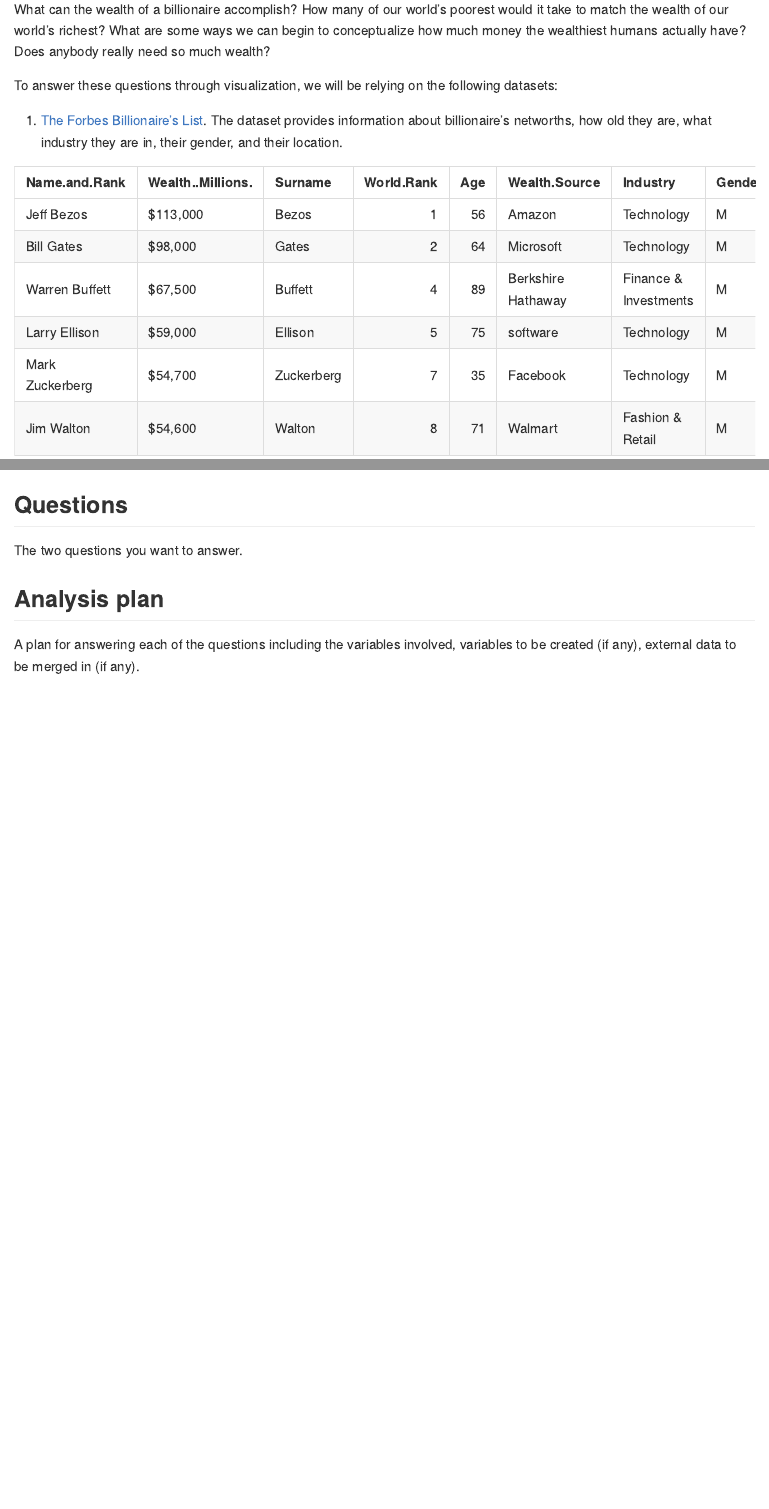
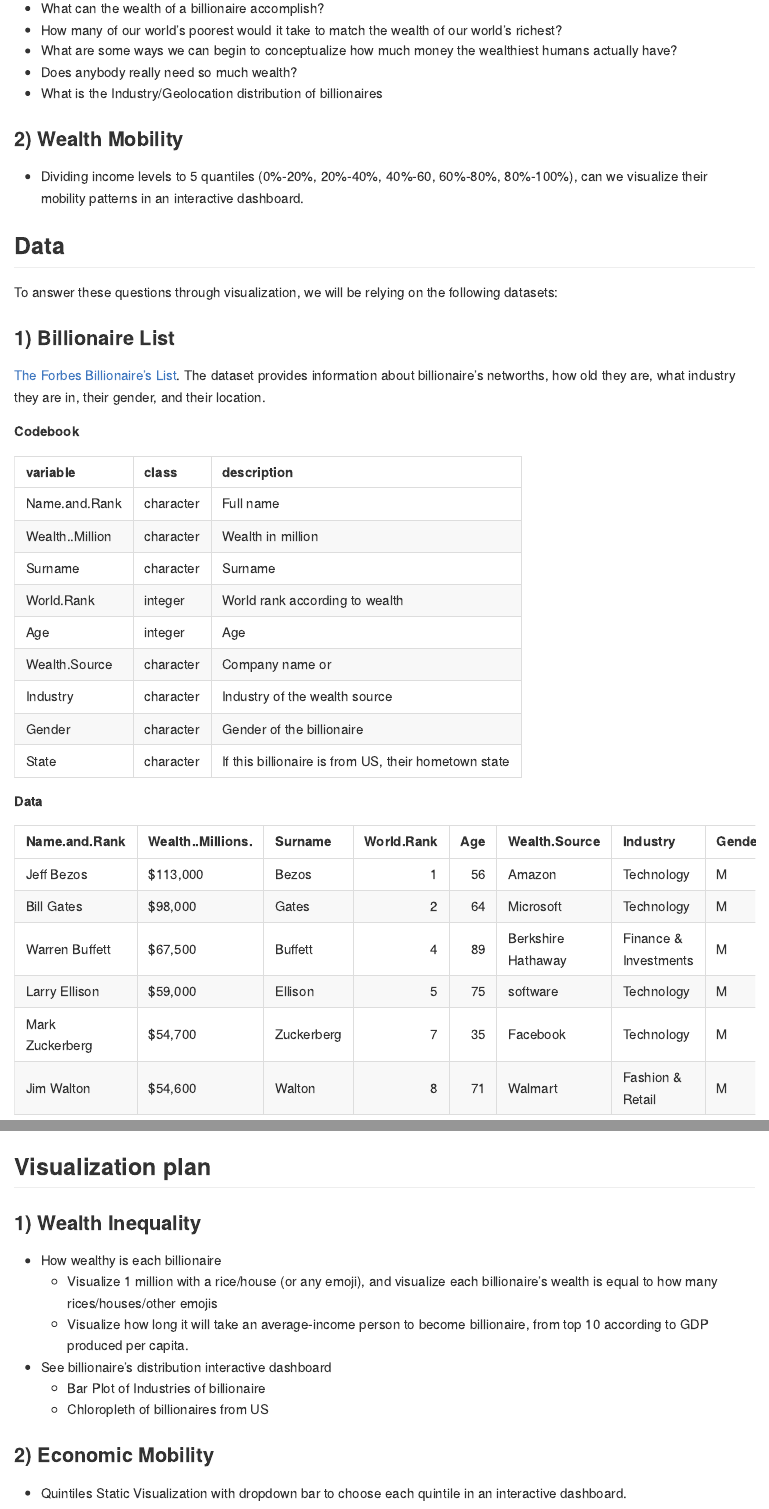
Before and after one commit to dataviz-sp22/proj2-superb-bilby, an R Markdown document (proposal/proposal.Rmd): the page in a window 1100 px wide, from 530 px down before the commit and from 590 px down after it, so that both start at the same text, and a second part further down, joined at a grey line. The pictures show the output file proposal/proposal.md that the author committed with the source, drawn offline in the style of GitHub.

Commit message:
Finish proposal

````diff
--- a/proposal/proposal.Rmd
+++ b/proposal/proposal.Rmd
@@ -18,4 +18,3 @@
 
 Global wealth and income inequality is at an all time high, however, the magnitude of this inequality is difficult to fathom. Often, the uber wealthy of society are worshiped for their resilience and innovation, when in reality they should be scorned for their greed and malice. A resource that helps people more easily digest the extreme wealth disparity may shift people away from the deification of the world's oligarchs, and shift people toward the rally against such rapacious behavior. We aim to answer the following questions in an attempt to clarify the realities of wealth/income inequality, and deploy our answers to a [Shiny](https://shiny.rstudio.com/) application for wider accessibility:
 
-What can the wealth of a billionaire accomplish? How many of our world's poorest would it take to match the wealth of our world's richest? What are some ways we can begin to conceptualize how much money the wealthiest humans actually have? Does anybody really need so much wealth?
@@ -22,8 +22,34 @@
+- What can the wealth of a billionaire accomplish?
+- How many of our world's poorest would it take to match the wealth of our world's richest?
+- What are some ways we can begin to conceptualize how much money the wealthiest humans actually have?
+- Does anybody really need so much wealth?
+- What is the Industry/Geolocation distribution of billionaires
+
+### 2) Wealth Mobility
+- Dividing income levels to 5 quantiles (0%-20%, 20%-40%, 40%-60, 60%-80%, 80%-100%), can we visualize their mobility patterns in an interactive dashboard.
+
+## Data
 
 To answer these questions through visualization, we will be relying on the following datasets:
 
-1) [The Forbes Billionaire's List](https://docs.google.com/spreadsheets/d/1JThOdF95e0NYoea5pCWd5UDXLmIGc1Fwj1aajDSYYhk/edit#gid=685599441). The dataset provides information about billionaire's networths, how old they are, what industry they are in, their gender, and their location.
+### 1) Billionaire List
+[The Forbes Billionaire's List](https://docs.google.com/spreadsheets/d/1JThOdF95e0NYoea5pCWd5UDXLmIGc1Fwj1aajDSYYhk/edit#gid=685599441). The dataset provides information about billionaire's networths, how old they are, what industry they are in, their gender, and their location.
 
+**Codebook**
+
+|variable |class     |description |
+|:--------|:---------|:-----------|
+|Name.and.Rank      |character    | Full name       |
+|Wealth..Million    |character    | Wealth in million         |
+|Surname            |character    | Surname         |
+|World.Rank         |integer      | World rank according to wealth        |
+|Age                |integer      | Age        |
+|Wealth.Source      |character    | Company name or       |
+|Industry           |character    | Industry of the wealth source         |
+|Gender             |character    | Gender of the billionaire         |
+|State              |character    | If this billionaire is from US, their hometown state       |
+
+**Data**
 ```{r, echo = FALSE}
 kable(head(bil))
 ```
@@ -71,12 +122,15 @@
   <li style="color:purple; font-weight: bold">👯 Practice presentation, give mutual feedback, bug hunt </li>
 </ol>
 
+## Visualization plan
 
+### 1) Wealth Inequality
+- How wealthy is each billionaire
+  - Visualize 1 million with a rice/house (or any emoji), and visualize each billionaire's wealth is equal to how many rices/houses/other emojis
+  - Visualize how long it will take an average-income person to become billionaire, from top 10 according to GDP produced per capita.
+- See billionaire's distribution interactive dashboard
+  - Bar Plot of Industries of billionaire
+  - Chloropleth of billionaires from US
 
-## Questions
-
-The two questions you want to answer.
-
-## Analysis plan
-
-A plan for answering each of the questions including the variables involved, variables to be created (if any), external data to be merged in (if any).
+### 2) Economic Mobility
+- Quintiles Static Visualization with dropdown bar to choose each quintile in an interactive dashboard.
````
Also changed, not shown: proposal/proposal.md, proposal/proposal.Rmd (34 more changed lines).
